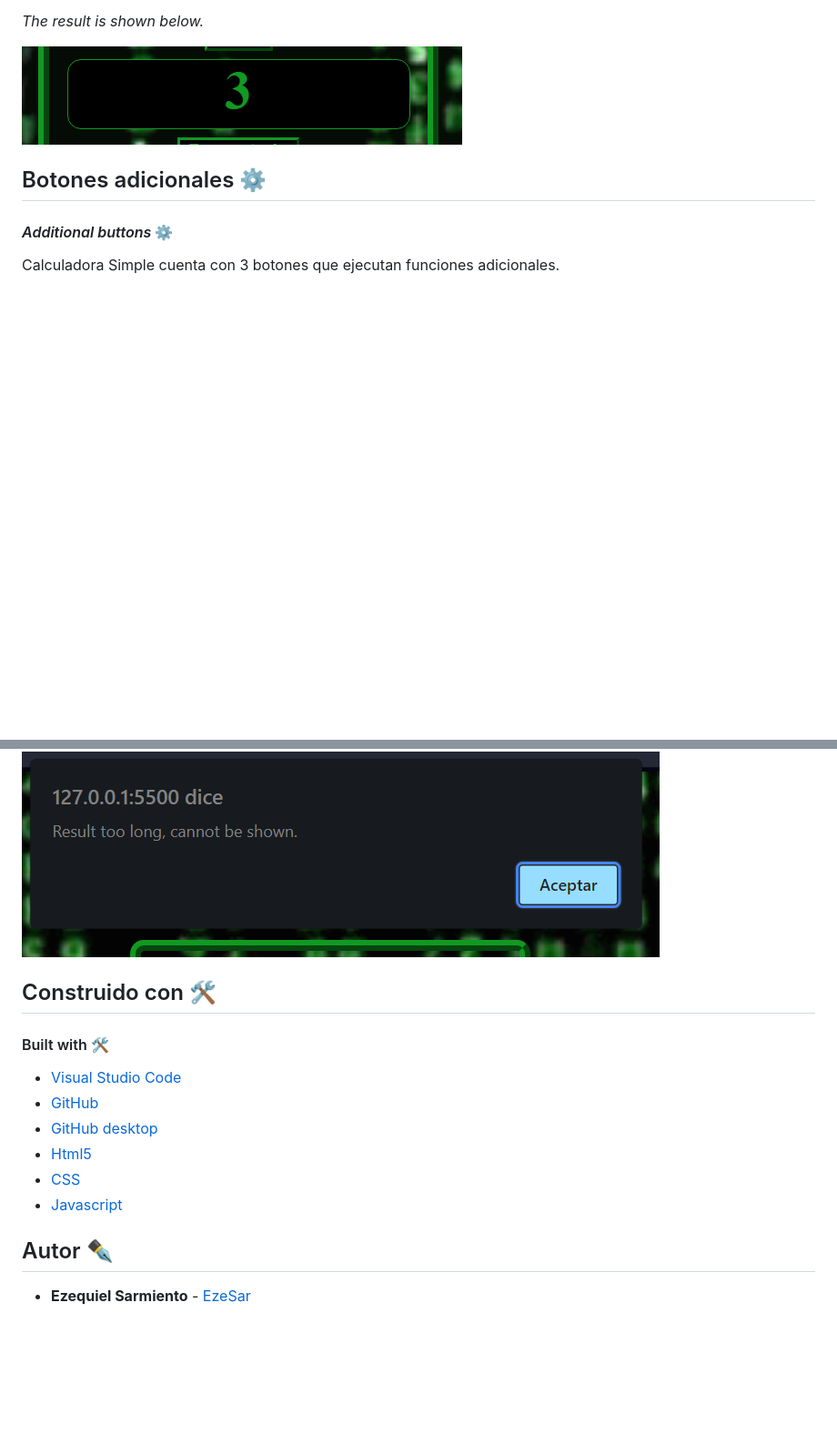
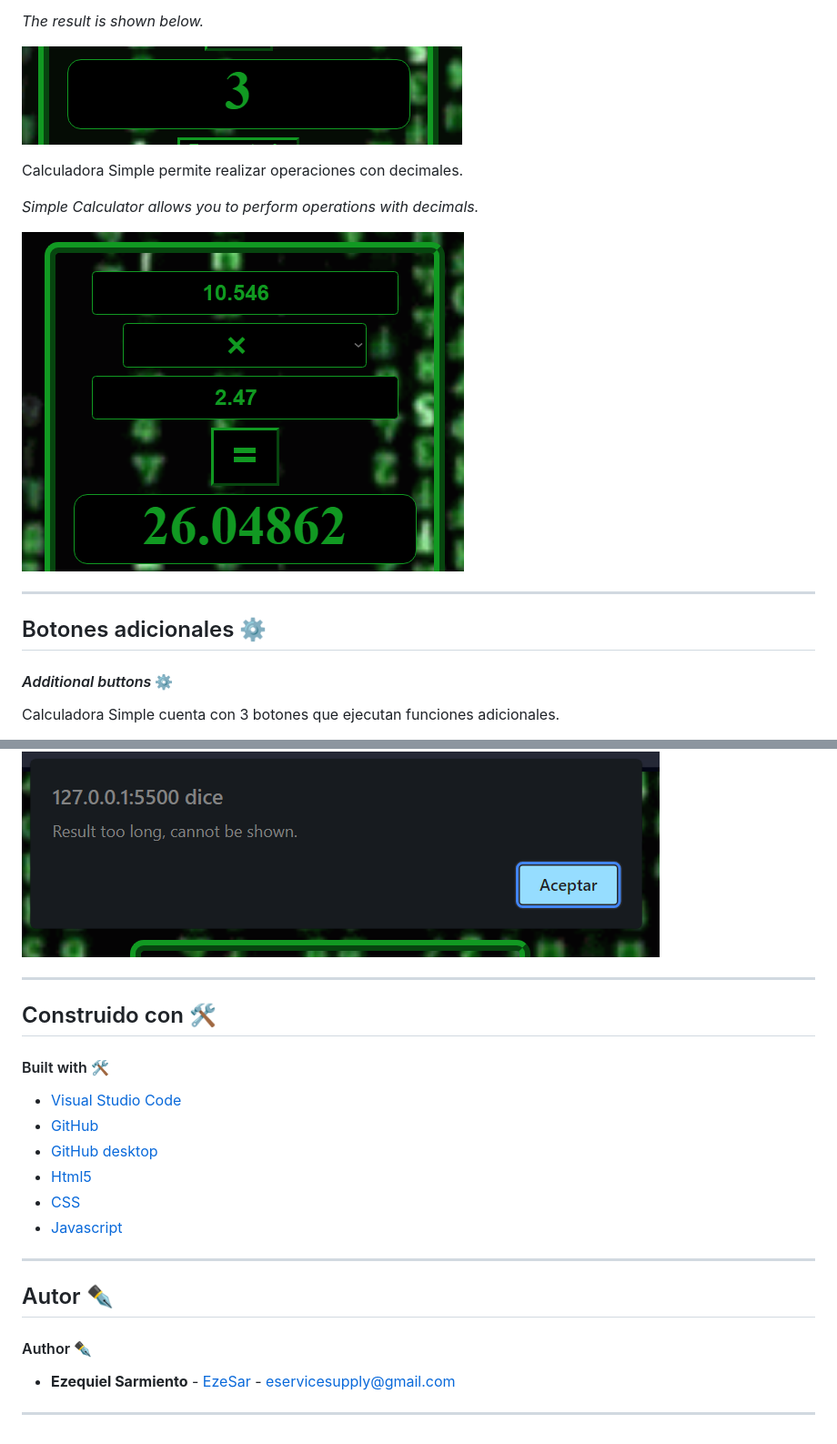
Before and after one commit to EzeSar/sobre-mi, a Markdown page: calculadora-simple/README.md, 2 parts joined by grey strips. Shown: that part at 91% size. GitHub-like rendering; pictures changed too: calculadora-simple/assets/decimales.png (added); blank space fills up the shorter version.

```diff
--- a/calculadora-simple/README.md
+++ b/calculadora-simple/README.md
@@ -51,6 +55,14 @@ El resultado se muestra debajo.
 
 ![resultado *result*](assets/resultado.png "resultado *result*")
 
+Calculadora Simple permite realizar operaciones con decimales.
+
+*Simple Calculator allows you to perform operations with decimals.*
+
+![operar con decimales *operate with decimals.*](assets/decimales.png "operar con decimales *operate with decimals*")
+
+---
+
 ## Botones adicionales ⚙️
 #### *Additional buttons* ⚙️
 
@@ -141,6 +163,8 @@ Si el resultado es demasiado extenso para ser mostrado sin usar notación cient
 ![Resultado demasiado extenso](assets/demasiadoextenso.png "Resultado demasiado extenso")
 
 ![Result too long](assets/toolong.png "Result too long")
+
+---
 
 ## Construido con 🛠️
 #### Built with 🛠️
@@ -152,6 +176,11 @@ Si el resultado es demasiado extenso para ser mostrado sin usar notación cient
 * [CSS](https://www.w3.org/Style/CSS/ "www.w3.org/Style/CSS")
 * [Javascript](https://developer.mozilla.org/es/docs/Web/JavaScript "developer.mozilla.org/es/docs/Web/JavaScript")
 
+---
+
 ## Autor ✒️
+#### Author ✒️
 
-* **Ezequiel Sarmiento** - [EzeSar](https://github.com/EzeSar "github.com/EzeSar")
+* **Ezequiel Sarmiento** - [EzeSar](https://github.com/EzeSar "github.com/EzeSar") - eservicesupply@gmail.com
+
+---
```
Also changed, not shown: other parts of calculadora-simple/README.md (+20 -6 lines), 1 other file.
